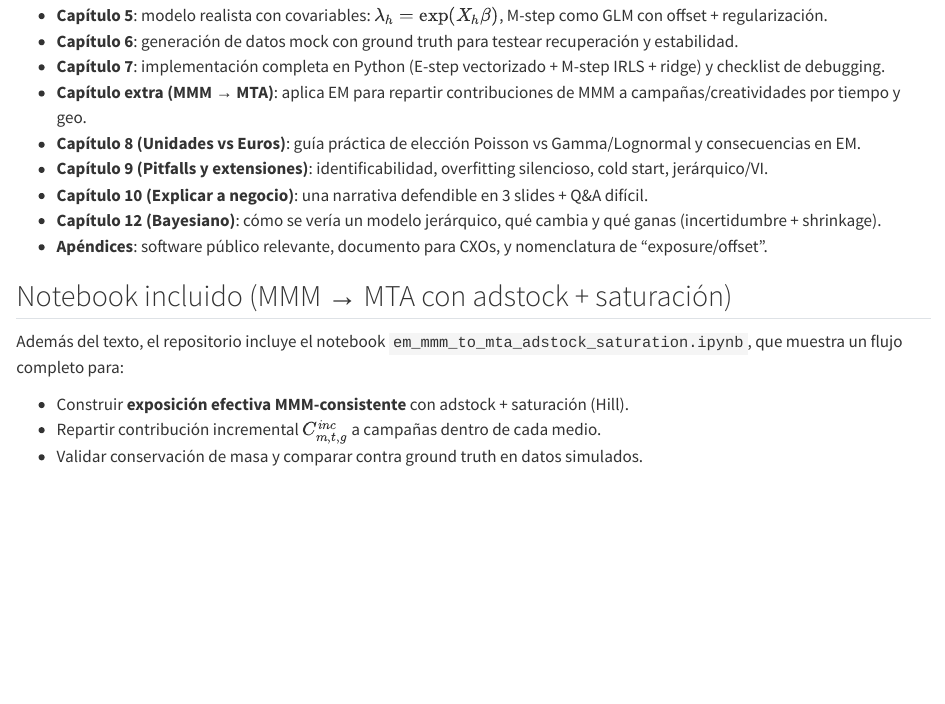
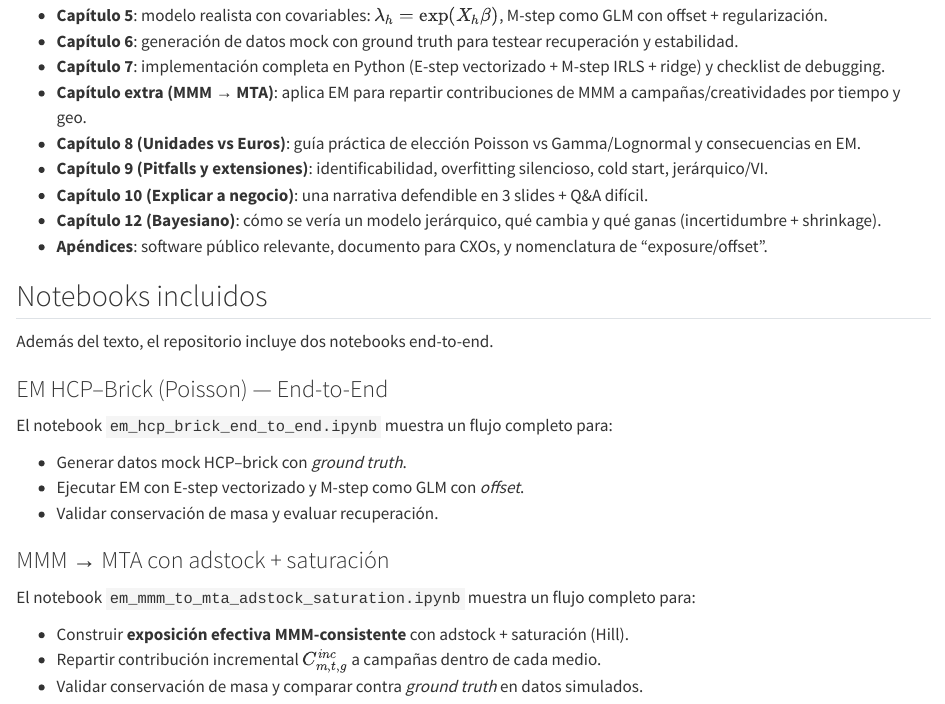
Before and after one commit to miguel-conde/book_EM_MTA, a Quarto document (index.qmd): the page in a window 1100 px wide, from 1610 px down. Rendered offline with R 4.5, knitr and Pandoc in place of Quarto, with nearby package versions.

Commit message:
refactor: Update notebooks section to include detailed descriptions and enhance clarity on end-to-end workflows

```diff
--- a/index.qmd
+++ b/index.qmd
@@ -73,10 +73,22 @@ Una ruta corta y orientada a implementación consiste en leer:
 - **Capítulo 12 (Bayesiano)**: cómo se vería un modelo jerárquico, qué cambia y qué ganas (incertidumbre + shrinkage).
 - **Apéndices**: software público relevante, documento para CXOs, y nomenclatura de “exposure/offset”.
 
-## Notebook incluido (MMM → MTA con adstock + saturación)
+## Notebooks incluidos
 
-Además del texto, el repositorio incluye el notebook `em_mmm_to_mta_adstock_saturation.ipynb`, que muestra un flujo completo para:
+Además del texto, el repositorio incluye dos notebooks end-to-end.
+
+### EM HCP–Brick (Poisson) — End-to-End
+
+El notebook `em_hcp_brick_end_to_end.ipynb` muestra un flujo completo para:
+
+- Generar datos mock HCP–brick con *ground truth*.
+- Ejecutar EM con E-step vectorizado y M-step como GLM con *offset*.
+- Validar conservación de masa y evaluar recuperación.
+
+### MMM → MTA con adstock + saturación
+
+El notebook `em_mmm_to_mta_adstock_saturation.ipynb` muestra un flujo completo para:
 
 - Construir **exposición efectiva MMM-consistente** con adstock + saturación (Hill).
 - Repartir contribución incremental $C_{m,t,g}^{inc}$ a campañas dentro de cada medio.
-- Validar conservación de masa y comparar contra ground truth en datos simulados.
+- Validar conservación de masa y comparar contra *ground truth* en datos simulados.
```
